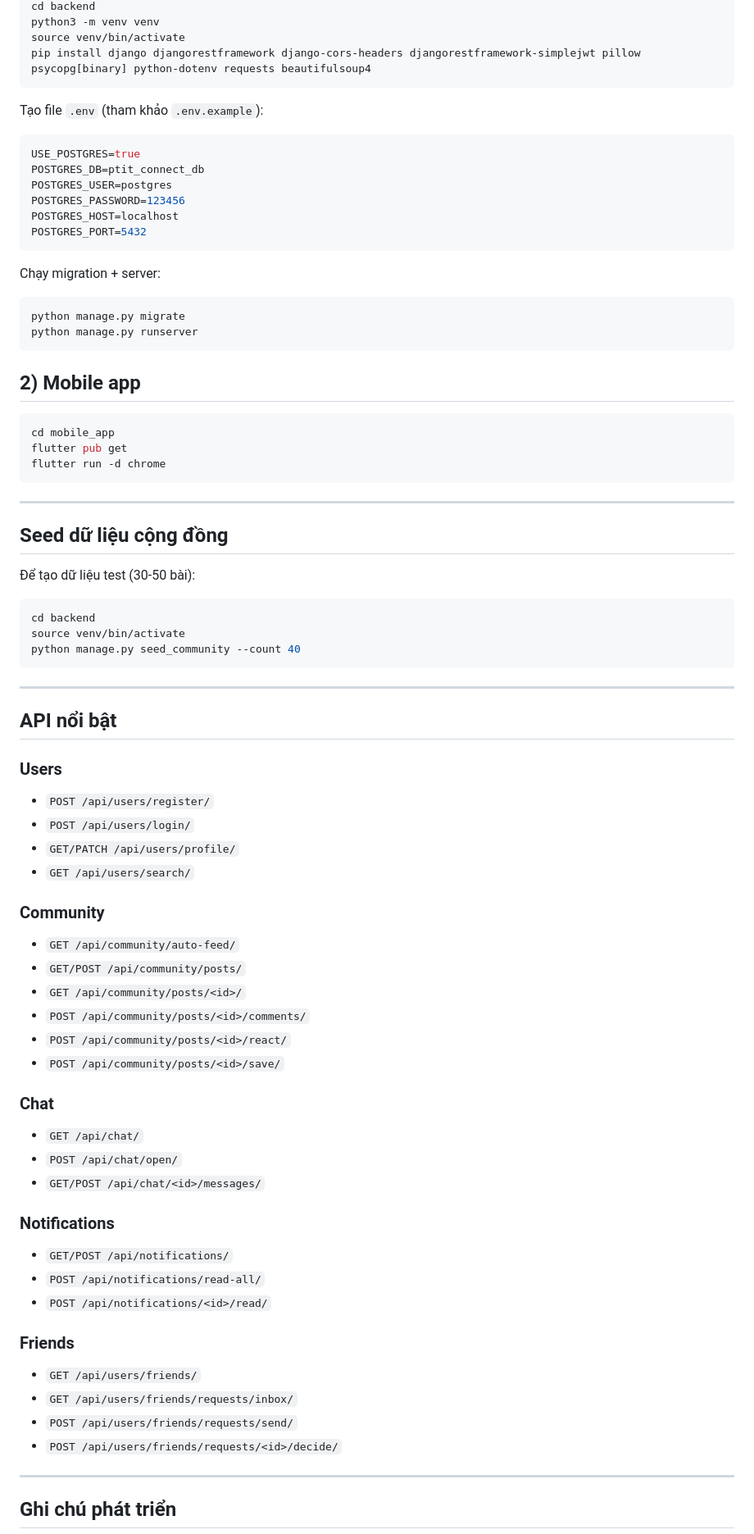
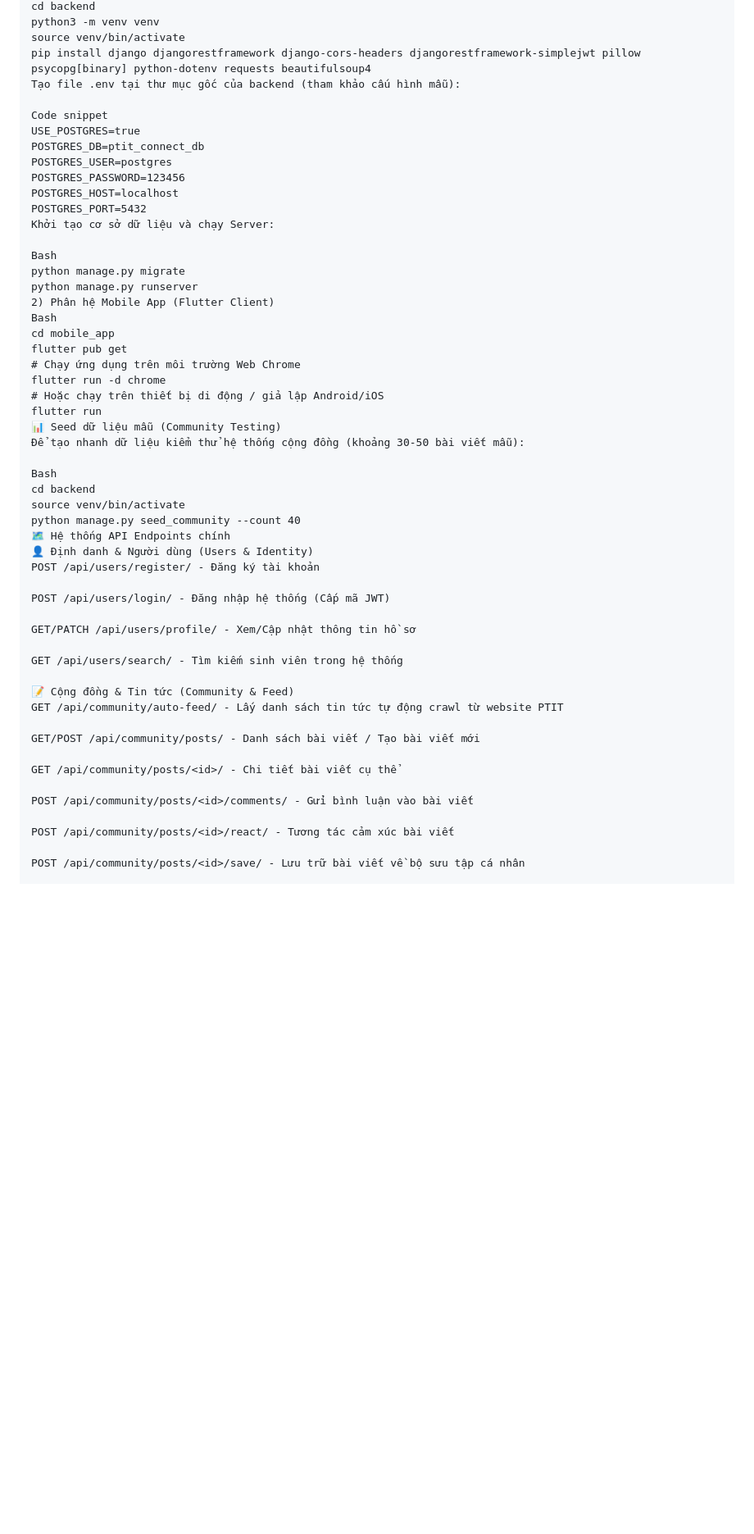
Before and after one commit to naht04/mobile, a Markdown page: readme.md, the part around one of its changes. Shown at 82% size. Drawn GitHub-style; blank space fills up the shorter version.

````diff
--- a/readme.md
+++ b/readme.md
@@ -70,81 +74,55 @@ cd backend
 python3 -m venv venv
 source venv/bin/activate
 pip install django djangorestframework django-cors-headers djangorestframework-simplejwt pillow psycopg[binary] python-dotenv requests beautifulsoup4
-```
+Tạo file .env tại thư mục gốc của backend (tham khảo cấu hình mẫu):
 
-Tạo file `.env` (tham khảo `.env.example`):
-
-```env
+Code snippet
 USE_POSTGRES=true
 POSTGRES_DB=ptit_connect_db
 POSTGRES_USER=postgres
 POSTGRES_PASSWORD=123456
 POSTGRES_HOST=localhost
 POSTGRES_PORT=5432
-```
+Khởi tạo cơ sở dữ liệu và chạy Server:
 
-Chạy migration + server:
-
-```bash
+Bash
 python manage.py migrate
 python manage.py runserver
-```
-
-## 2) Mobile app
-
-```bash
+2) Phân hệ Mobile App (Flutter Client)
+Bash
 cd mobile_app
 flutter pub get
+# Chạy ứng dụng trên môi trường Web Chrome
 flutter run -d chrome
-```
+# Hoặc chạy trên thiết bị di động / giả lập Android/iOS
+flutter run
+📊 Seed dữ liệu mẫu (Community Testing)
+Để tạo nhanh dữ liệu kiểm thử hệ thống cộng đồng (khoảng 30-50 bài viết mẫu):
 
----
-
-## Seed dữ liệu cộng đồng
-
-Để tạo dữ liệu test (30-50 bài):
-
-```bash
+Bash
 cd backend
 source venv/bin/activate
 python manage.py seed_community --count 40
-```
+🗺️ Hệ thống API Endpoints chính
+👤 Định danh & Người dùng (Users & Identity)
+POST /api/users/register/ - Đăng ký tài khoản
 
----
+POST /api/users/login/ - Đăng nhập hệ thống (Cấp mã JWT)
 
-## API nổi bật
+GET/PATCH /api/users/profile/ - Xem/Cập nhật thông tin hồ sơ
 
-### Users
-- `POST /api/users/register/`
-- `POST /api/users/login/`
-- `GET/PATCH /api/users/profile/`
-- `GET /api/users/search/`
+GET /api/users/search/ - Tìm kiếm sinh viên trong hệ thống
 
-### Community
-- `GET /api/community/auto-feed/`
-- `GET/POST /api/community/posts/`
-- `GET /api/community/posts/<id>/`
-- `POST /api/community/posts/<id>/comments/`
-- `POST /api/community/posts/<id>/react/`
-- `POST /api/community/posts/<id>/save/`
+📝 Cộng đồng & Tin tức (Community & Feed)
+GET /api/community/auto-feed/ - Lấy danh sách tin tức tự động crawl từ website PTIT
 
-### Chat
-- `GET /api/chat/`
-- `POST /api/chat/open/`
-- `GET/POST /api/chat/<id>/messages/`
+GET/POST /api/community/posts/ - Danh sách bài viết / Tạo bài viết mới
 
-### Notifications
-- `GET/POST /api/notifications/`
-- `POST /api/notifications/read-all/`
-- `POST /api/notifications/<id>/read/`
+GET /api/community/posts/<id>/ - Chi tiết bài viết cụ thể
 
-### Friends
-- `GET /api/users/friends/`
-- `GET /api/users/friends/requests/inbox/`
-- `POST /api/users/friends/requests/send/`
-- `POST /api/users/friends/requests/<id>/decide/`
+POST /api/community/posts/<id>/comments/ - Gửi bình luận vào bài viết
 
----
+POST /api/community/posts/<id>/react/ - Tương tác cảm xúc bài viết
 
-## Ghi chú phát triển
+POST /api/community/posts/<id>/save/ - Lưu trữ bài viết về bộ sưu tập cá nhân
 
````
Also changed, not shown: other parts of readme.md (+80 -54 lines).
